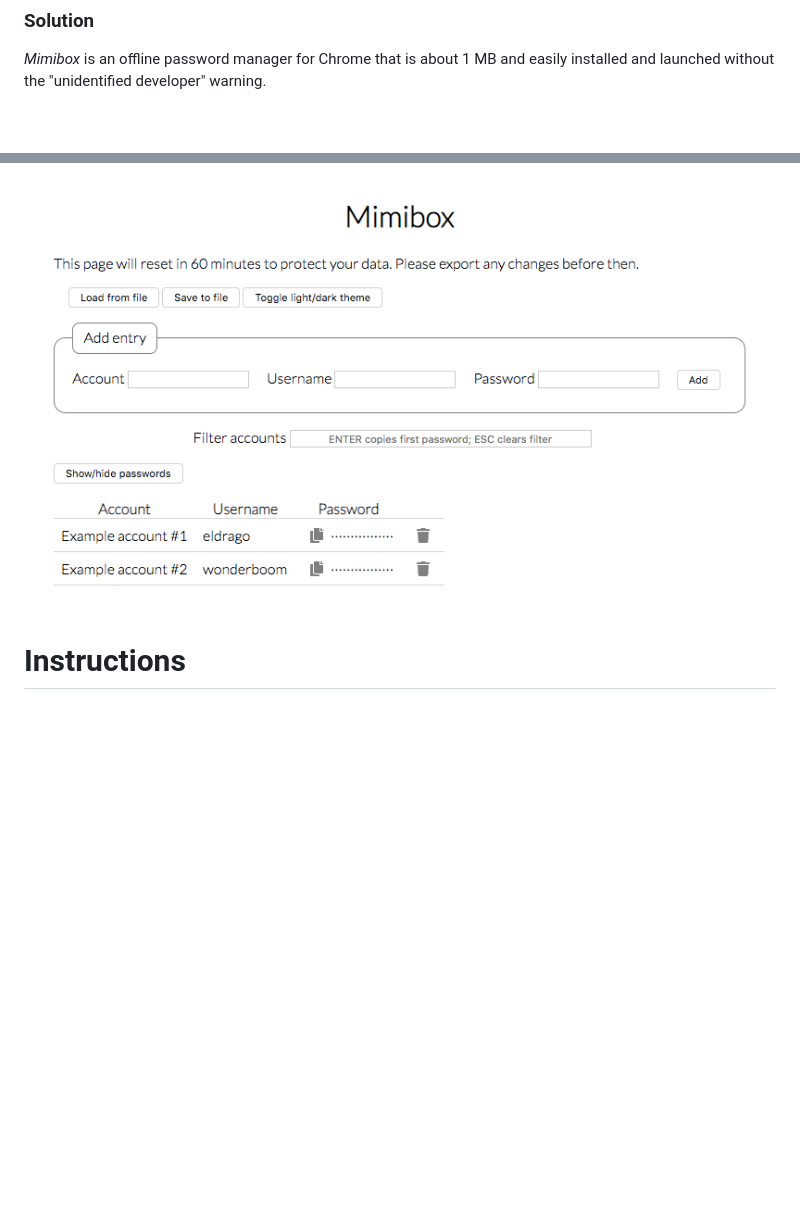
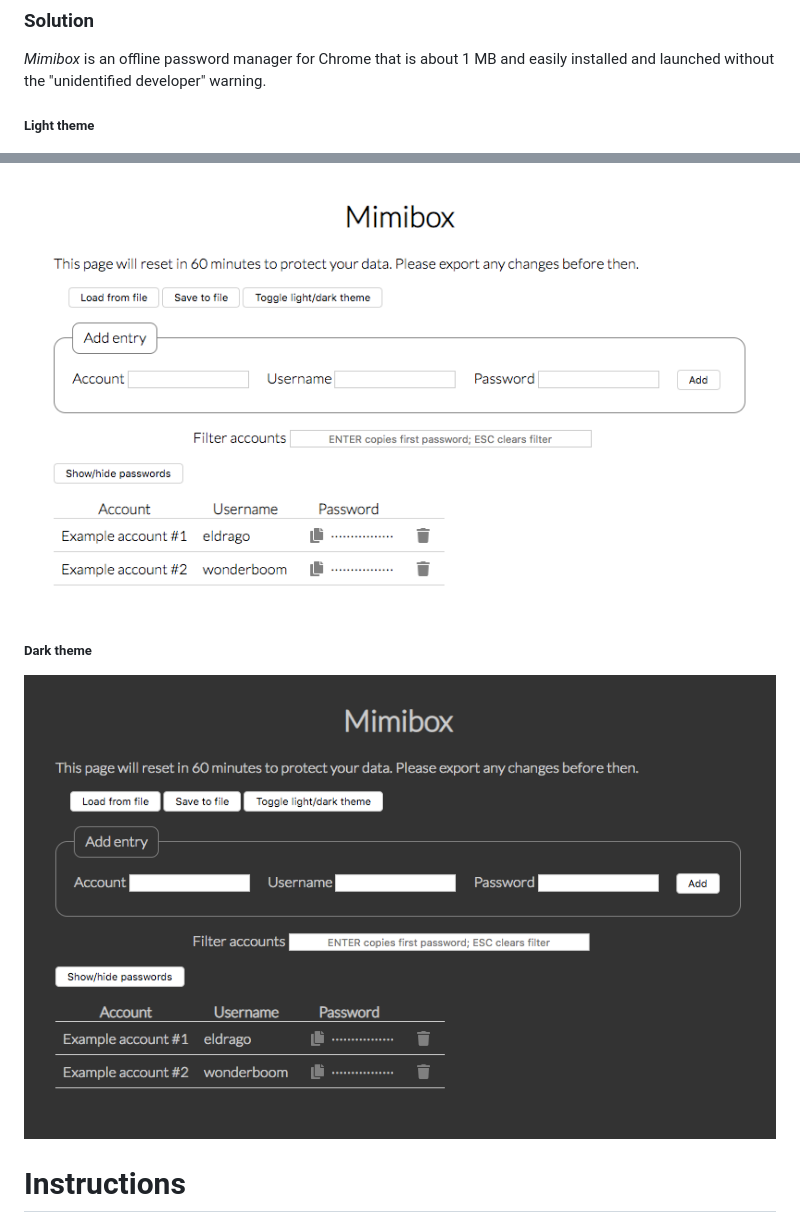
Before and after one commit to a-n-d-r-3-w/mimibox, a Markdown page: README.md, 2 parts joined by grey strips. GitHub-like rendering; pictures changed too: screenshot-dark.png (added); blank space fills up the shorter version.

Commit message:
Add dark theme screenshot

```diff
--- a/README.md
+++ b/README.md
@@ -5,7 +5,11 @@
 ### Solution
 *Mimibox* is an offline password manager for Chrome that is about 1 MB and easily installed and launched without the "unidentified developer" warning.
 
+##### Light theme
 ![screenshot](screenshot.png?raw=true)
+
+##### Dark theme
+![screenshot](screenshot-dark.png?raw=true)
 
 # Instructions
 
```
